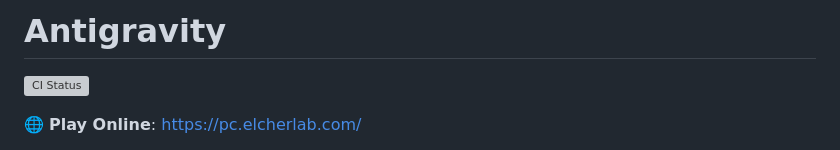
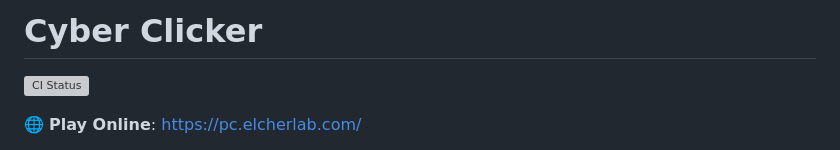
Before and after one commit to CyCle03/cyber-clicker, a Markdown page: README.md, the part around the change. GitHub-like rendering; grey boxes are pictures that could not be loaded.

Commit message:
Rename project from Antigravity to Cyber Clicker

```diff
--- a/README.md
+++ b/README.md
@@ -1,5 +1,4 @@
-# Antigravity
-
+# Cyber Clicker
 [![CI Status](https://github.com/CyCle03/cyber-clicker/actions/workflows/ci.yml/badge.svg)](https://github.com/CyCle03/cyber-clicker/actions/workflows/ci.yml)
 
 🌐 **Play Online**: https://pc.elcherlab.com/
```
